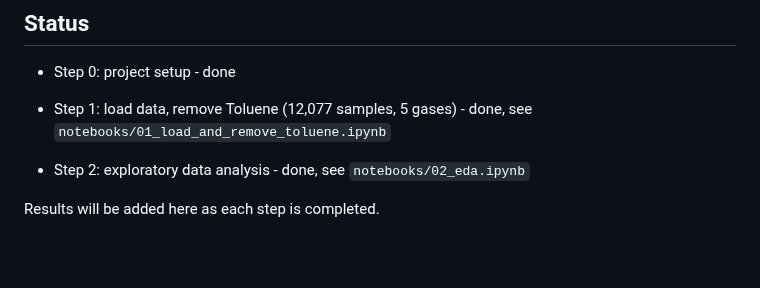
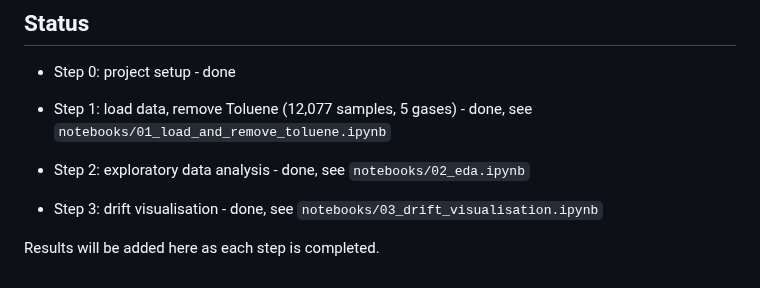
Before and after one commit to kirangautham-82899/Drift-Robust-Gas-Classification, a Markdown page: README.md, the part around the change. Rendered like a GitHub page; blank space fills up the shorter version.

Commit message:
Add drift visualisation across batches

```diff
--- a/README.md
+++ b/README.md
@@ -29,4 +29,6 @@ pip install -r requirements.txt
 
 - Step 2: exploratory data analysis - done, see `notebooks/02_eda.ipynb`
 
+- Step 3: drift visualisation - done, see `notebooks/03_drift_visualisation.ipynb`
+
 Results will be added here as each step is completed.
```
Also changed, not shown: results/step3_centroid_shift.png (added), results/step3_pca_drift.png (added), results/step3_sensor_means.png (added), 5 other files.
